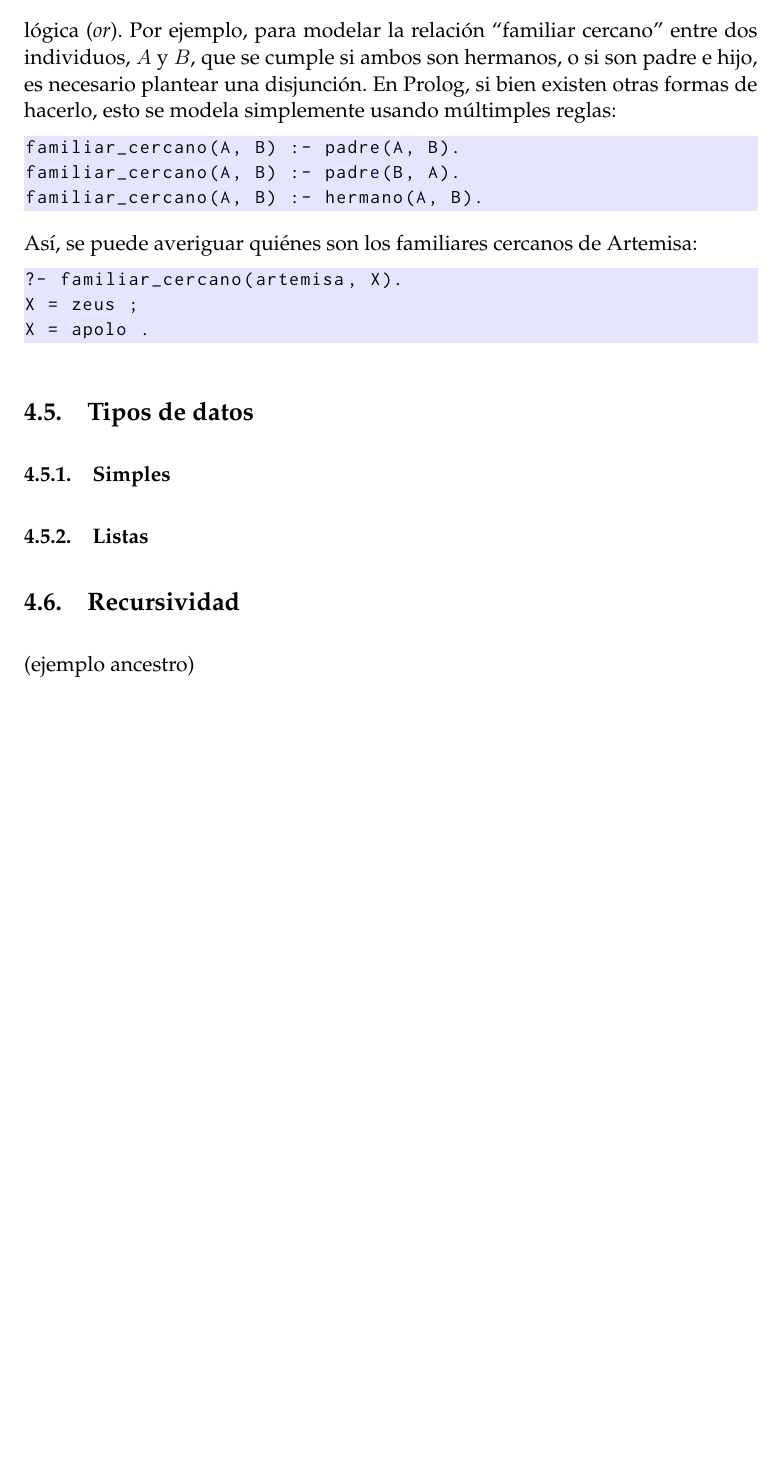
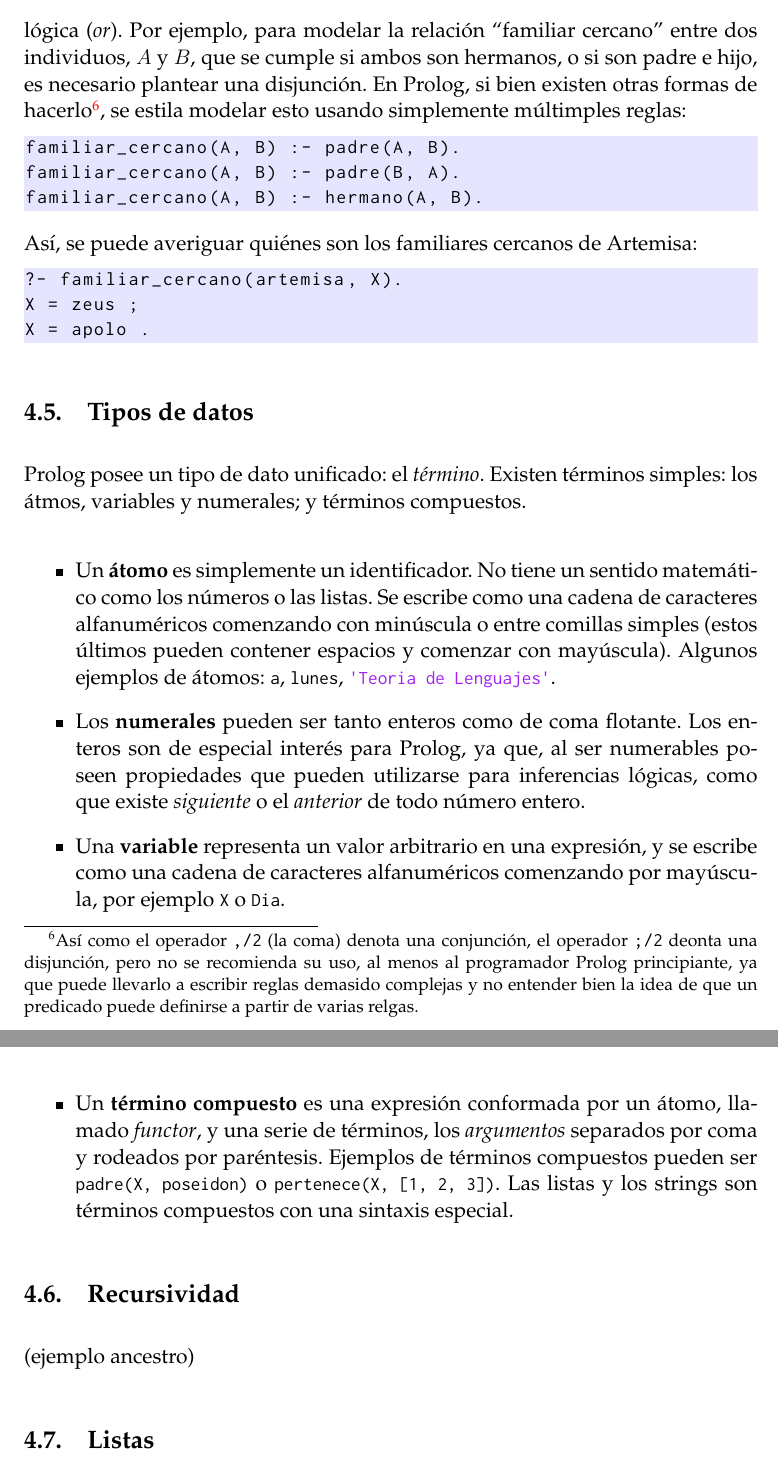
Before and after one commit to epidemian/tp-tdl-prolog, a LaTeX document (doc/informe.tex): part of page 14 of 21 before the commit and two parts of pages 14 and 15 of 22 after it, the two joined at a grey line, cut so that both start at the same text, the shorter picture padded with empty space. Compiled offline with pdfLaTeX.

Commit message:
Tipos de datos
git-svn-id: http://tdl-prolog.googlecode.com/svn/trunk@45 983ddbaf-cc9a-4c94-2610-5b308a8b8364

```diff
--- a/doc/informe.tex
+++ b/doc/informe.tex
@@ -59,6 +59,7 @@ pdfborder= 0 0 0
     commentstyle=\color[rgb]{0.133,0.545,0.133},
     stringstyle=\color[rgb]{0.627,0.126,0.941},
     morekeywords={true,false},
+    showstringspaces=false,     % No muestra underscores en los espacios de los strings.
     backgroundcolor=\color{blue!10}, % Un color suave de fondo (menos chocante que el frame=single)
     breaklines=false,            % Wrappea las lineas automáticamente.
     belowskip=0pt               % Reduce el espacio entre un listing y el párrafo siguiente
@@ -436,7 +437,7 @@ Es equivalente a una regla que se cumple siempre:
 gusta(X, chocolate) :- true.
 \end{lstlisting}
 
-Es importante notar que el cuerpo de una regla es una conjunción lógica (operador \emph{and}). Eso quiere decir, entonces, que la cabeza de una regla es consecia de que se cumplan \emph{todos} los predicados del cuerpo. A veces es deseable plantear que un predicado se cumpla por más de una condición, es decir una disjunción lógica (\emph{or}). Por ejemplo, para modelar la relación ``familiar cercano'' entre dos individuos, $A$ y $B$, que se cumple si ambos son hermanos, o si son padre e hijo, es necesario plantear una disjunción. En Prolog, si bien existen otras formas de hacerlo, esto se modela simplemente usando múltimples reglas:
+Es importante notar que el cuerpo de una regla es una conjunción lógica (operador \emph{and}). Eso quiere decir, entonces, que la cabeza de una regla es consecia de que se cumplan \emph{todos} los predicados del cuerpo. A veces es deseable plantear que un predicado se cumpla por más de una condición, es decir una disjunción lógica (\emph{or}). Por ejemplo, para modelar la relación ``familiar cercano'' entre dos individuos, $A$ y $B$, que se cumple si ambos son hermanos, o si son padre e hijo, es necesario plantear una disjunción. En Prolog, si bien existen otras formas de hacerlo\footnote{Así como el operador \lstinline|,/2| (la coma) denota una conjunción, el operador \lstinline|;/2| deonta una disjunción, pero no se recomienda su uso, al menos al programador Prolog principiante, ya que puede llevarlo a escribir reglas demasido complejas y no entender bien la idea de que un predicado puede definirse a partir de varias relgas.}, se estila modelar esto usando simplemente múltimples reglas:
 \begin{lstlisting}
 familiar_cercano(A, B) :- padre(A, B).
 familiar_cercano(A, B) :- padre(B, A).
@@ -454,10 +455,19 @@ X = apolo .
 \subsection{Tipos de datos}
 \label{sec:datos}
 
-\subsubsection{Simples}
-\subsubsection{Listas}
+Prolog posee un tipo de dato unificado: el \emph{término}. Existen términos simples: los átmos, variables y numerales; y términos compuestos.
+
+\begin{itemize}
+    \item Un \textbf{átomo} es simplemente un identificador. No tiene un sentido matemático como los números o las listas. Se escribe como una cadena de caracteres alfanuméricos comenzando con minúscula o entre comillas simples (estos últimos pueden contener espacios y comenzar con mayúscula). Algunos ejemplos de átomos: \lstinline|a|, \lstinline|lunes|, \lstinline|'Teoria de Lenguajes'|.
+    \item Los \textbf{numerales} pueden ser tanto enteros como de coma flotante. Los enteros son de especial interés para Prolog, ya que, al ser numerables poseen propiedades que pueden utilizarse para inferencias lógicas, como que existe \emph{siguiente} o el \emph{anterior} de todo número entero.
+    \item Una \textbf{variable} representa un valor arbitrario en una expresión, y se escribe como una cadena de caracteres alfanuméricos comenzando por mayúscula, por ejemplo \lstinline|X| o \lstinline|Dia|.
+    \item Un \textbf{término compuesto} es una expresión conformada por un átomo, llamado \emph{functor}, y una serie de términos, los \emph{argumentos} separados por coma y rodeados por paréntesis. Ejemplos de términos compuestos pueden ser \lstinline|padre(X, poseidon)| o \lstinline|pertenece(X, [1, 2, 3])|. Las listas y los strings son términos compuestos con una sintaxis especial.
+\end{itemize}
+
 \subsection{Recursividad}
 (ejemplo ancestro)
+
+\subsection{Listas}
 
 \newpage
 \section{Modelo de ejecución de Prolog}
```
Also changed, not shown: doc/informe.pdf.
